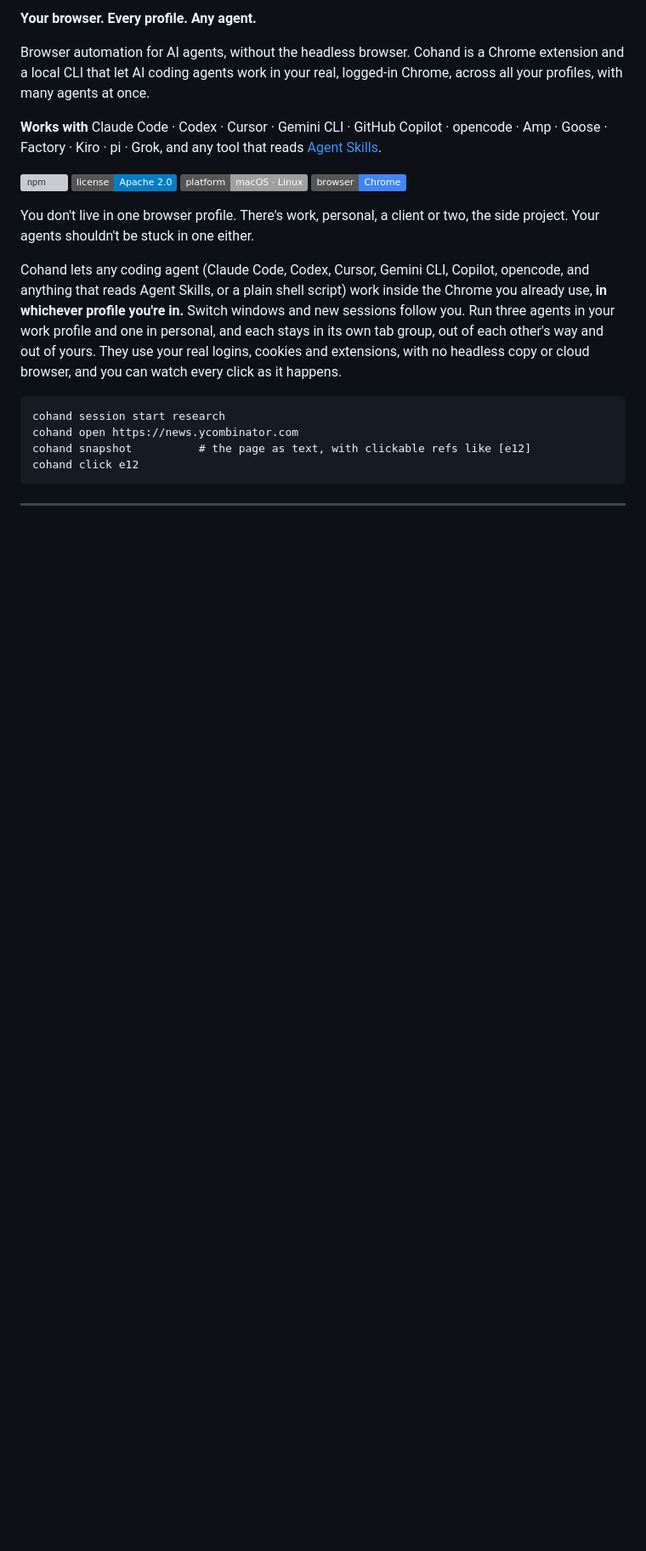
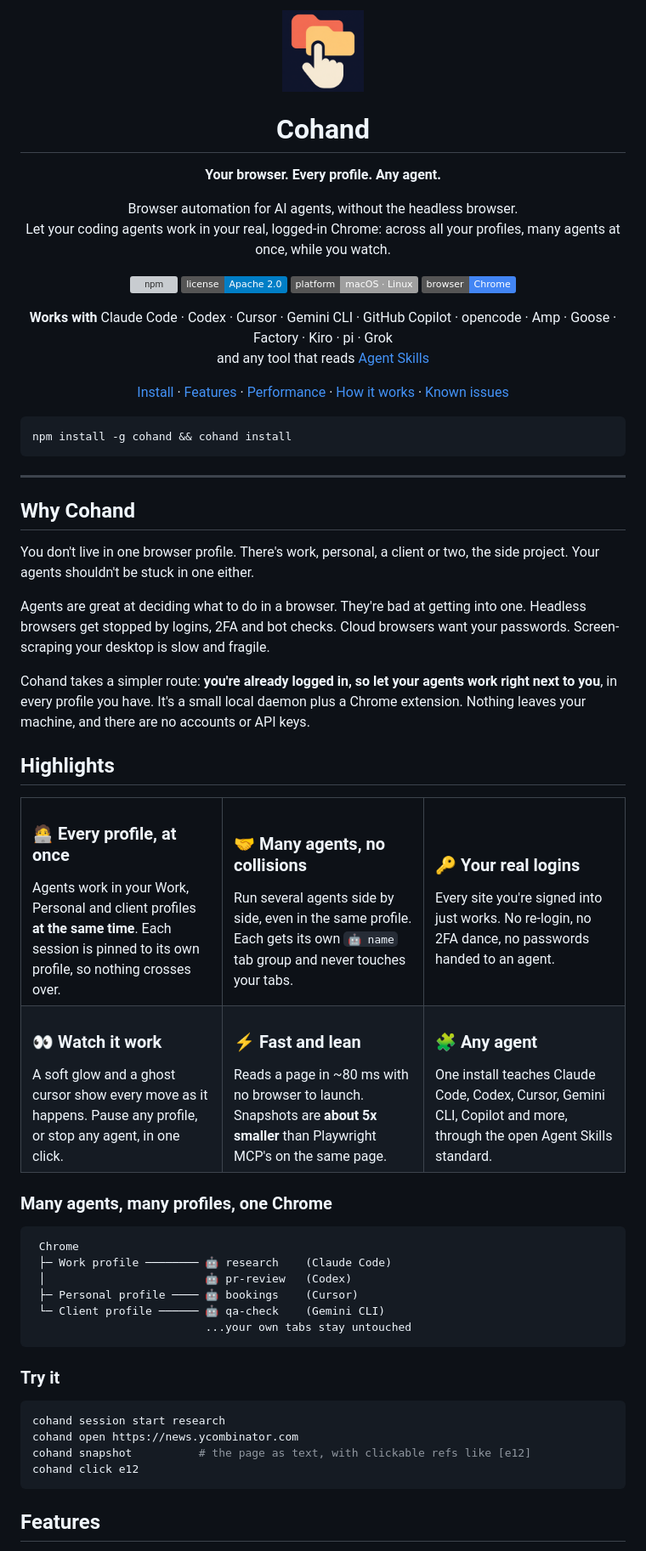
Before and after one commit to cohandhq/cohand, a Markdown page: README.md, the part around one of its changes. Shown at 85% size. Rendered like a GitHub page; pictures changed too: docs/assets/logo.png (added); badges without logos; blank space fills up the shorter version; grey boxes are pictures that could not be loaded.

Commit message:
Cohand 0.2.1: new look, features and performance

````diff
--- a/README.md
+++ b/README.md
@@ -2,22 +2,71 @@
 
-**Your browser. Every profile. Any agent.**
+<p align="center"><img src="docs/assets/logo.png" alt="Cohand logo" width="96" height="96"></p>
 
-Browser automation for AI agents, without the headless browser. Cohand is a Chrome extension and a local CLI that let AI coding agents work in your real, logged-in Chrome, across all your profiles, with many agents at once.
+<h1 align="center">Cohand</h1>
 
-**Works with** Claude Code · Codex · Cursor · Gemini CLI · GitHub Copilot · opencode · Amp · Goose · Factory · Kiro · pi · Grok, and any tool that reads [Agent Skills](https://agentskills.io).
+<p align="center"><b>Your browser. Every profile. Any agent.</b></p>
 
-[![npm](https://img.shields.io/npm/v/cohand.svg)](https://www.npmjs.com/package/cohand) [![License: Apache 2.0](https://img.shields.io/badge/license-Apache%202.0-blue.svg)](LICENSE) ![Platform: macOS · Linux](https://img.shields.io/badge/platform-macOS%20%C2%B7%20Linux-lightgrey.svg) ![Chrome](https://img.shields.io/badge/browser-Chrome-4285F4.svg)
+<p align="center">Browser automation for AI agents, without the headless browser.<br>Let your coding agents work in your real, logged-in Chrome: across all your profiles, many agents at once, while you watch.</p>
+
+<p align="center">
+<a href="https://www.npmjs.com/package/cohand"><img src="https://img.shields.io/npm/v/cohand.svg" alt="npm"></a>
+<a href="LICENSE"><img src="https://img.shields.io/badge/license-Apache%202.0-blue.svg" alt="License: Apache 2.0"></a>
+<img src="https://img.shields.io/badge/platform-macOS%20%C2%B7%20Linux-lightgrey.svg" alt="Platform: macOS · Linux">
+<img src="https://img.shields.io/badge/browser-Chrome-4285F4.svg" alt="Chrome">
+</p>
+
+<p align="center"><b>Works with</b> Claude Code · Codex · Cursor · Gemini CLI · GitHub Copilot · opencode · Amp · Goose · Factory · Kiro · pi · Grok<br>and any tool that reads <a href="https://agentskills.io">Agent Skills</a></p>
+
+<p align="center"><a href="#install">Install</a> · <a href="#features">Features</a> · <a href="#performance">Performance</a> · <a href="#how-it-works">How it works</a> · <a href="docs/ISSUES.md">Known issues</a></p>
+
+```bash
+npm install -g cohand && cohand install
+```
+
+---
+
+## Why Cohand
 
 You don't live in one browser profile. There's work, personal, a client or two, the side project. Your agents shouldn't be stuck in one either.
 
-Cohand lets any coding agent (Claude Code, Codex, Cursor, Gemini CLI, Copilot, opencode, and anything that reads Agent Skills, or a plain shell script) work inside the Chrome you already use, **in whichever profile you're in.** Switch windows and new sessions follow you. Run three agents in your work profile and one in personal, and each stays in its own tab group, out of each other's way and out of yours. They use your real logins, cookies and extensions, with no headless copy or cloud browser, and you can watch every click as it happens.
+Agents are great at deciding what to do in a browser. They're bad at getting into one. Headless browsers get stopped by logins, 2FA and bot checks. Cloud browsers want your passwords. Screen-scraping your desktop is slow and fragile.
 
+Cohand takes a simpler route: **you're already logged in, so let your agents work right next to you**, in every profile you have. It's a small local daemon plus a Chrome extension. Nothing leaves your machine, and there are no accounts or API keys.
+
+## Highlights
+
+<table>
+<tr>
+<td width="33%" valign="top"><h3>🧑‍💻 Every profile, at once</h3>Agents work in your Work, Personal and client profiles <b>at the same time</b>. Each session is pinned to its own profile, so nothing crosses over.</td>
+<td width="33%" valign="top"><h3>🤝 Many agents, no collisions</h3>Run several agents side by side, even in the same profile. Each gets its own <code>🤖 name</code> tab group and never touches your tabs.</td>
+<td width="33%" valign="top"><h3>🔑 Your real logins</h3>Every site you're signed into just works. No re-login, no 2FA dance, no passwords handed to an agent.</td>
+</tr>
+<tr>
+<td valign="top"><h3>👀 Watch it work</h3>A soft glow and a ghost cursor show every move as it happens. Pause any profile, or stop any agent, in one click.</td>
+<td valign="top"><h3>⚡ Fast and lean</h3>Reads a page in ~80 ms with no browser to launch. Snapshots are <b>about 5x smaller</b> than Playwright MCP's on the same page.</td>
+<td valign="top"><h3>🧩 Any agent</h3>One install teaches Claude Code, Codex, Cursor, Gemini CLI, Copilot and more, through the open Agent Skills standard.</td>
+</tr>
+</table>
+
+### Many agents, many profiles, one Chrome
+
+```text
+ Chrome
+ ├─ Work profile ──────── 🤖 research    (Claude Code)
+ │                        🤖 pr-review   (Codex)
+ ├─ Personal profile ──── 🤖 bookings    (Cursor)
+ └─ Client profile ────── 🤖 qa-check    (Gemini CLI)
+                          ...your own tabs stay untouched
 ```
+
+### Try it
+
+```bash
 cohand session start research
 cohand open https://news.ycombinator.com
 cohand snapshot          # the page as text, with clickable refs like [e12]
 cohand click e12
 ```
 
----
+## Features
 
````
Also changed, not shown: other parts of README.md (+48 -20 lines), skill/SKILL.md (+1 -1 lines), docs/assets/cover.jpg (added), 6 other files.
